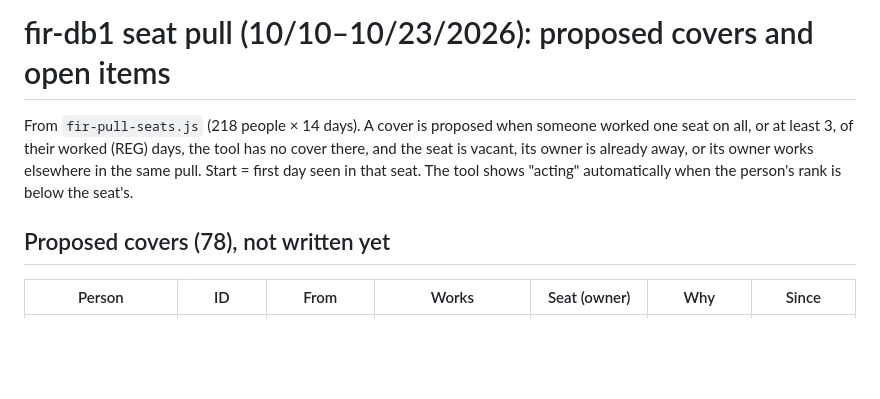
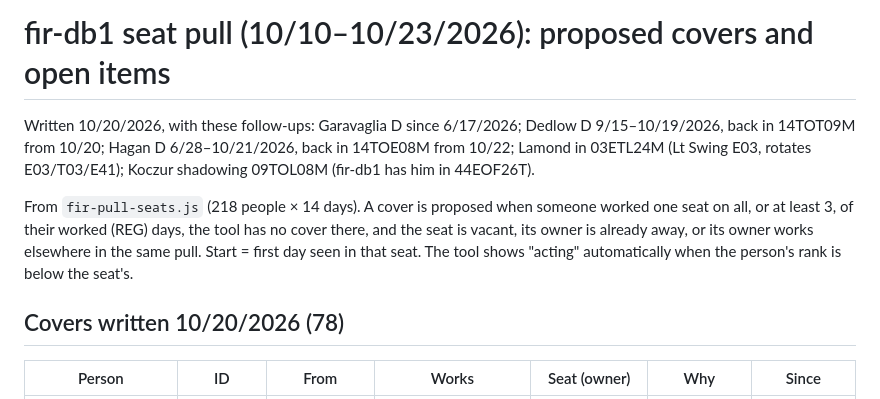
Before and after one commit to down-low/projects, a Markdown page: cleanup/seat-pull-2026-10-20.md, the part around the change. GitHub-like rendering; blank space fills up the shorter version.

Commit message:
Cleanup: seat pull covers written; D statuses for Garavaglia, Dedlow, Hagan; Lamond and Koczur
Co-Authored-By: Claude Opus 5.5 <noreply@anthropic.com>
Claude-Session: https://claude.ai/code/session_01KP5WiwpStds7xE5koQftLW

```diff
--- a/cleanup/seat-pull-2026-10-20.md
+++ b/cleanup/seat-pull-2026-10-20.md
@@ -1,8 +1,10 @@
 # fir-db1 seat pull (10/10–10/23/2026): proposed covers and open items
+
+Written 10/20/2026, with these follow-ups: Garavaglia D since 6/17/2026; Dedlow D 9/15–10/19/2026, back in 14TOT09M from 10/20; Hagan D 6/28–10/21/2026, back in 14TOE08M from 10/22; Lamond in 03ETL24M (Lt Swing E03, rotates E03/T03/E41); Koczur shadowing 09TOL08M (fir-db1 has him in 44EOF26T).
 
 From `fir-pull-seats.js` (218 people × 14 days). A cover is proposed when someone worked one seat on all, or at least 3, of their worked (REG) days, the tool has no cover there, and the seat is vacant, its owner is already away, or its owner works elsewhere in the same pull. Start = first day seen in that seat. The tool shows "acting" automatically when the person's rank is below the seat's.
 
-## Proposed covers (78), not written yet
+## Covers written 10/20/2026 (78)
 
 | Person | ID | From | Works | Seat (owner) | Why | Since |
 |---|---|---|---|---|---|---|
```
